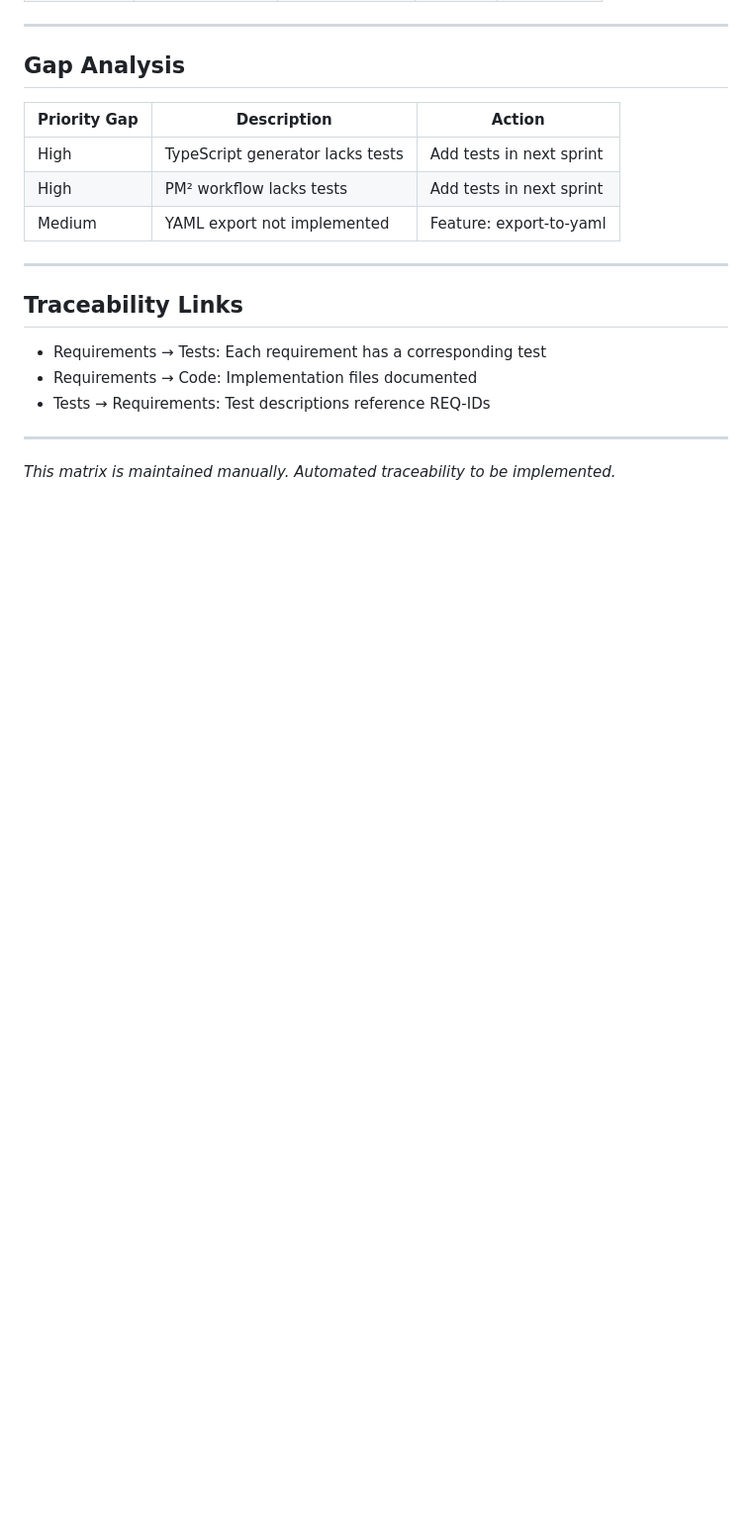
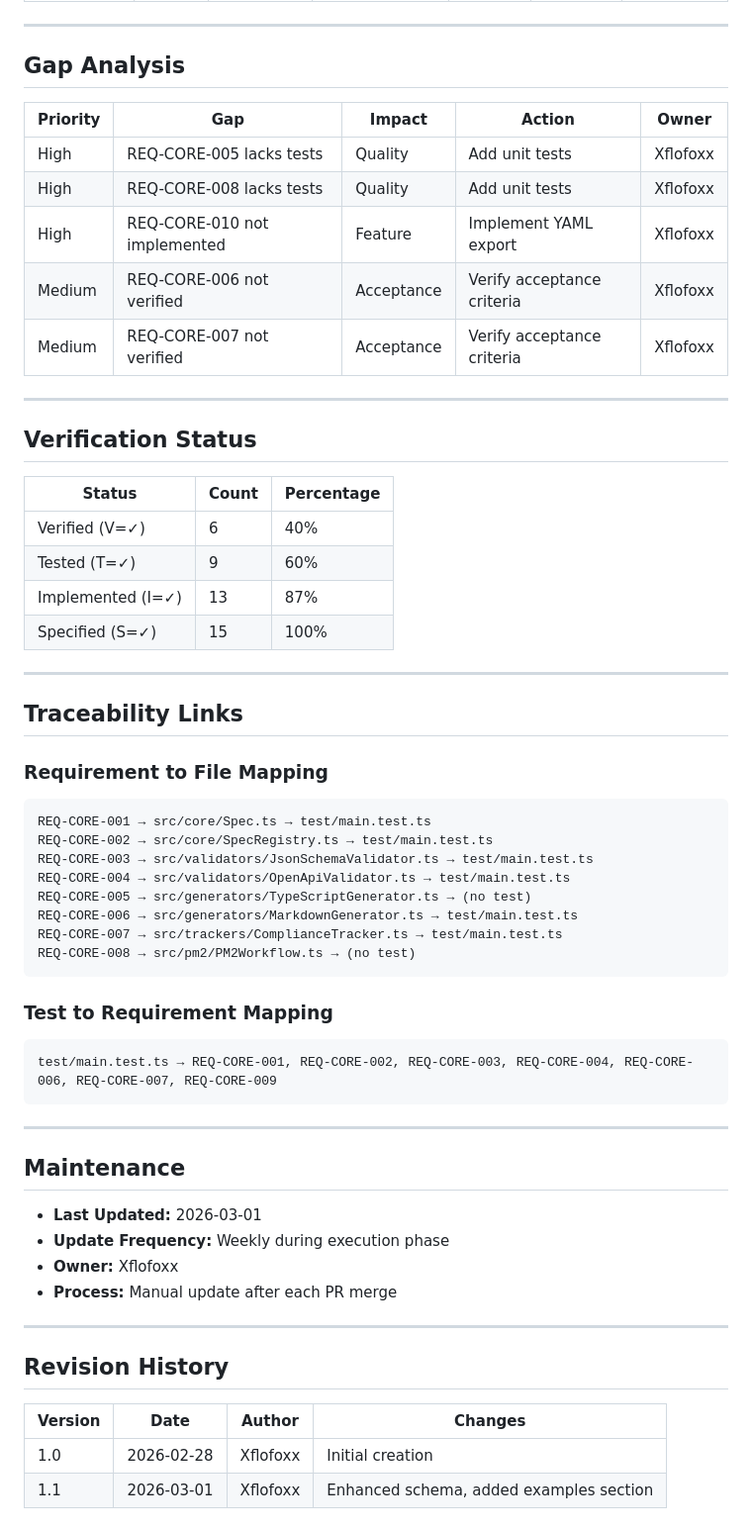
Before and after one commit to Xflofoxx/LumiSDD, a Markdown page: tools/traceability/traceability-matrix.md, the part around one of its changes. Shown at 99% size. Drawn GitHub-style; blank space fills up the shorter version.

````diff
--- a/tools/traceability/traceability-matrix.md
+++ b/tools/traceability/traceability-matrix.md
@@ -68,20 +98,62 @@
 
 ## Gap Analysis
 
-| Priority Gap | Description | Action |
-|-------------|-------------|--------|
-| High | TypeScript generator lacks tests | Add tests in next sprint |
-| High | PM² workflow lacks tests | Add tests in next sprint |
-| Medium | YAML export not implemented | Feature: export-to-yaml |
+| Priority | Gap | Impact | Action | Owner |
+|----------|-----|--------|--------|-------|
+| High | REQ-CORE-005 lacks tests | Quality | Add unit tests | Xflofoxx |
+| High | REQ-CORE-008 lacks tests | Quality | Add unit tests | Xflofoxx |
+| High | REQ-CORE-010 not implemented | Feature | Implement YAML export | Xflofoxx |
+| Medium | REQ-CORE-006 not verified | Acceptance | Verify acceptance criteria | Xflofoxx |
+| Medium | REQ-CORE-007 not verified | Acceptance | Verify acceptance criteria | Xflofoxx |
+
+---
+
+## Verification Status
+
+| Status | Count | Percentage |
+|--------|-------|------------|
+| Verified (V=✓) | 6 | 40% |
+| Tested (T=✓) | 9 | 60% |
+| Implemented (I=✓) | 13 | 87% |
+| Specified (S=✓) | 15 | 100% |
 
 ---
 
 ## Traceability Links
 
-- Requirements → Tests: Each requirement has a corresponding test
-- Requirements → Code: Implementation files documented
-- Tests → Requirements: Test descriptions reference REQ-IDs
+### Requirement to File Mapping
+
+```text
+REQ-CORE-001 → src/core/Spec.ts → test/main.test.ts
+REQ-CORE-002 → src/core/SpecRegistry.ts → test/main.test.ts
+REQ-CORE-003 → src/validators/JsonSchemaValidator.ts → test/main.test.ts
+REQ-CORE-004 → src/validators/OpenApiValidator.ts → test/main.test.ts
+REQ-CORE-005 → src/generators/TypeScriptGenerator.ts → (no test)
+REQ-CORE-006 → src/generators/MarkdownGenerator.ts → test/main.test.ts
+REQ-CORE-007 → src/trackers/ComplianceTracker.ts → test/main.test.ts
+REQ-CORE-008 → src/pm2/PM2Workflow.ts → (no test)
+```
+
+### Test to Requirement Mapping
+
+```text
+test/main.test.ts → REQ-CORE-001, REQ-CORE-002, REQ-CORE-003, REQ-CORE-004, REQ-CORE-006, REQ-CORE-007, REQ-CORE-009
+```
 
 ---
 
-*This matrix is maintained manually. Automated traceability to be implemented.*
+## Maintenance
+
+- **Last Updated:** 2026-03-01
+- **Update Frequency:** Weekly during execution phase
+- **Owner:** Xflofoxx
+- **Process:** Manual update after each PR merge
+
+---
+
+## Revision History
+
+| Version | Date | Author | Changes |
+|---------|------|--------|---------|
+| 1.0 | 2026-02-28 | Xflofoxx | Initial creation |
+| 1.1 | 2026-03-01 | Xflofoxx | Enhanced schema, added examples section |
````
Also changed, not shown: other parts of tools/traceability/traceability-matrix.md (+69 -39 lines).
